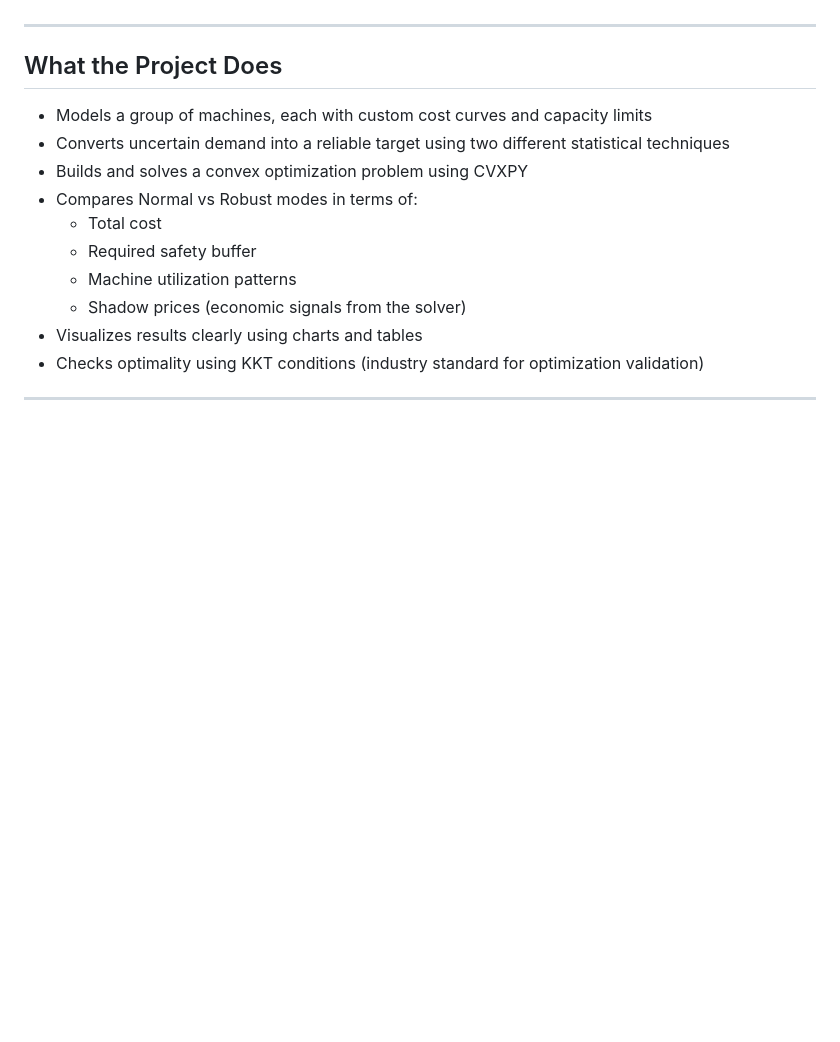
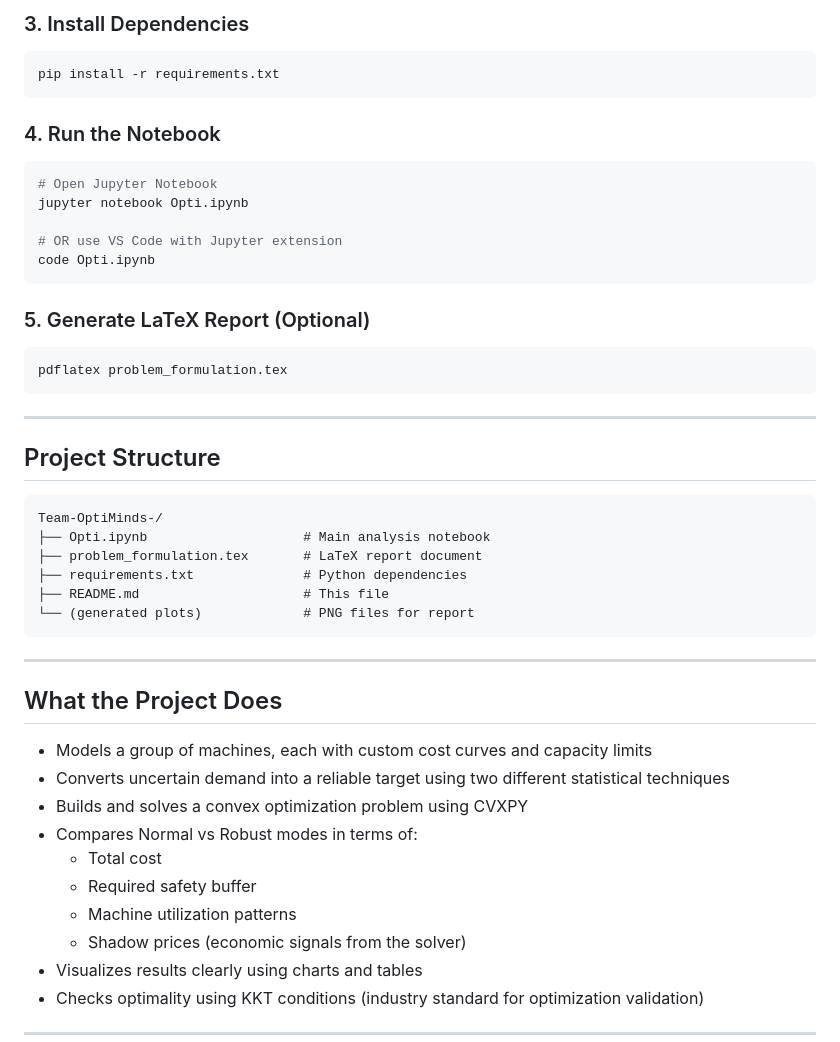
Before and after one commit to vishal36-pop/Team-OptiMinds-, a Markdown page: README.md, the part around the change printed below. Rendered like a GitHub page; blank space fills up the shorter version.

````diff
--- a/README.md
+++ b/README.md
@@ -31,3 +66,33 @@ Throughout the project, we analyze how these two approaches impact the total cos
+### 3. Install Dependencies
+```bash
+pip install -r requirements.txt
+```
+
+### 4. Run the Notebook
+```bash
+# Open Jupyter Notebook
+jupyter notebook Opti.ipynb
+
+# OR use VS Code with Jupyter extension
+code Opti.ipynb
+```
+
+### 5. Generate LaTeX Report (Optional)
+```bash
+pdflatex problem_formulation.tex
+```
+
+---
+
+## Project Structure
+```
+Team-OptiMinds-/
+├── Opti.ipynb                    # Main analysis notebook
+├── problem_formulation.tex       # LaTeX report document
+├── requirements.txt              # Python dependencies
+├── README.md                     # This file
+└── (generated plots)             # PNG files for report
+```
 
 ---
 
````
Also changed, not shown: other parts of README.md (+52 -17 lines).
